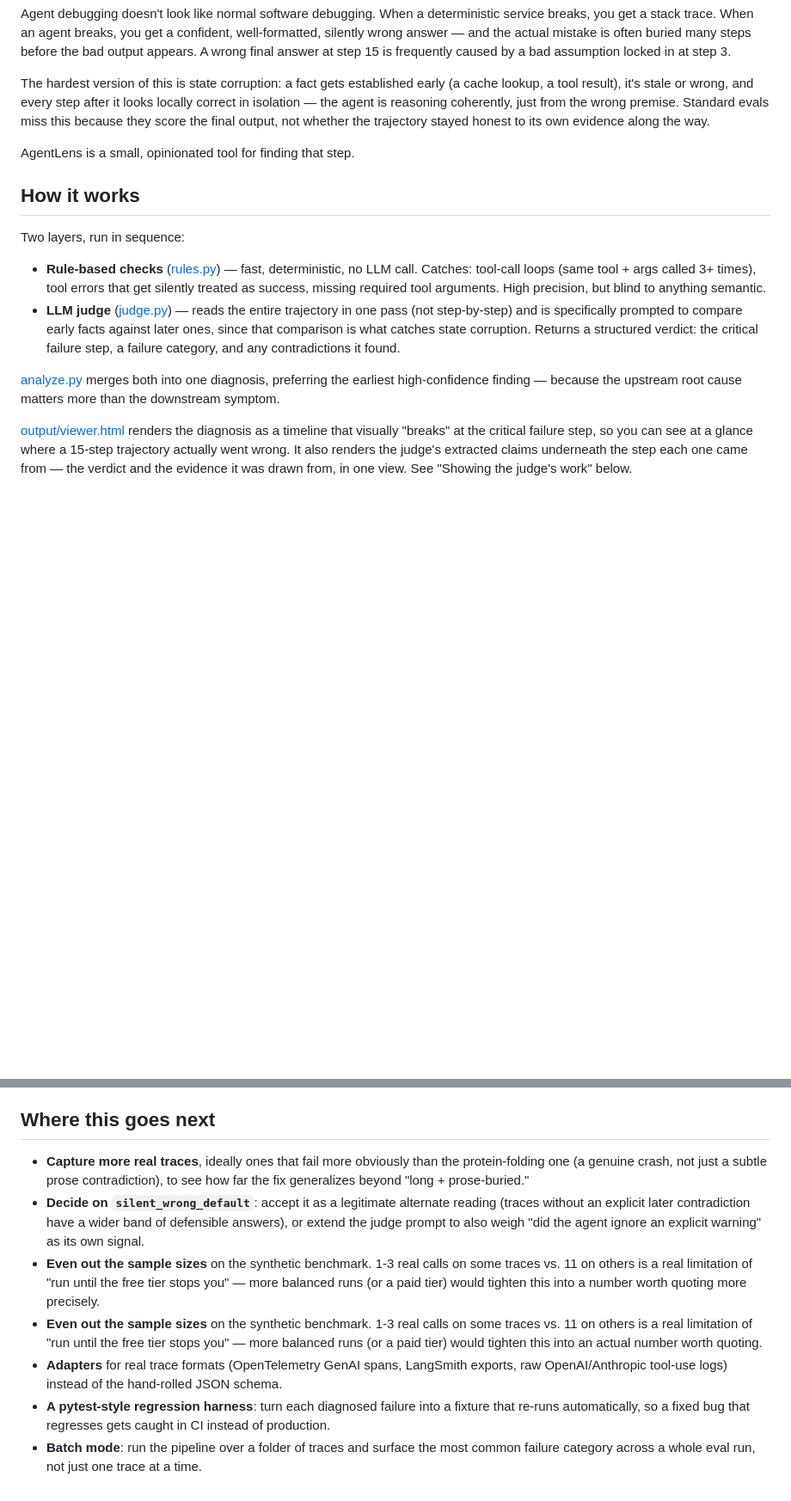
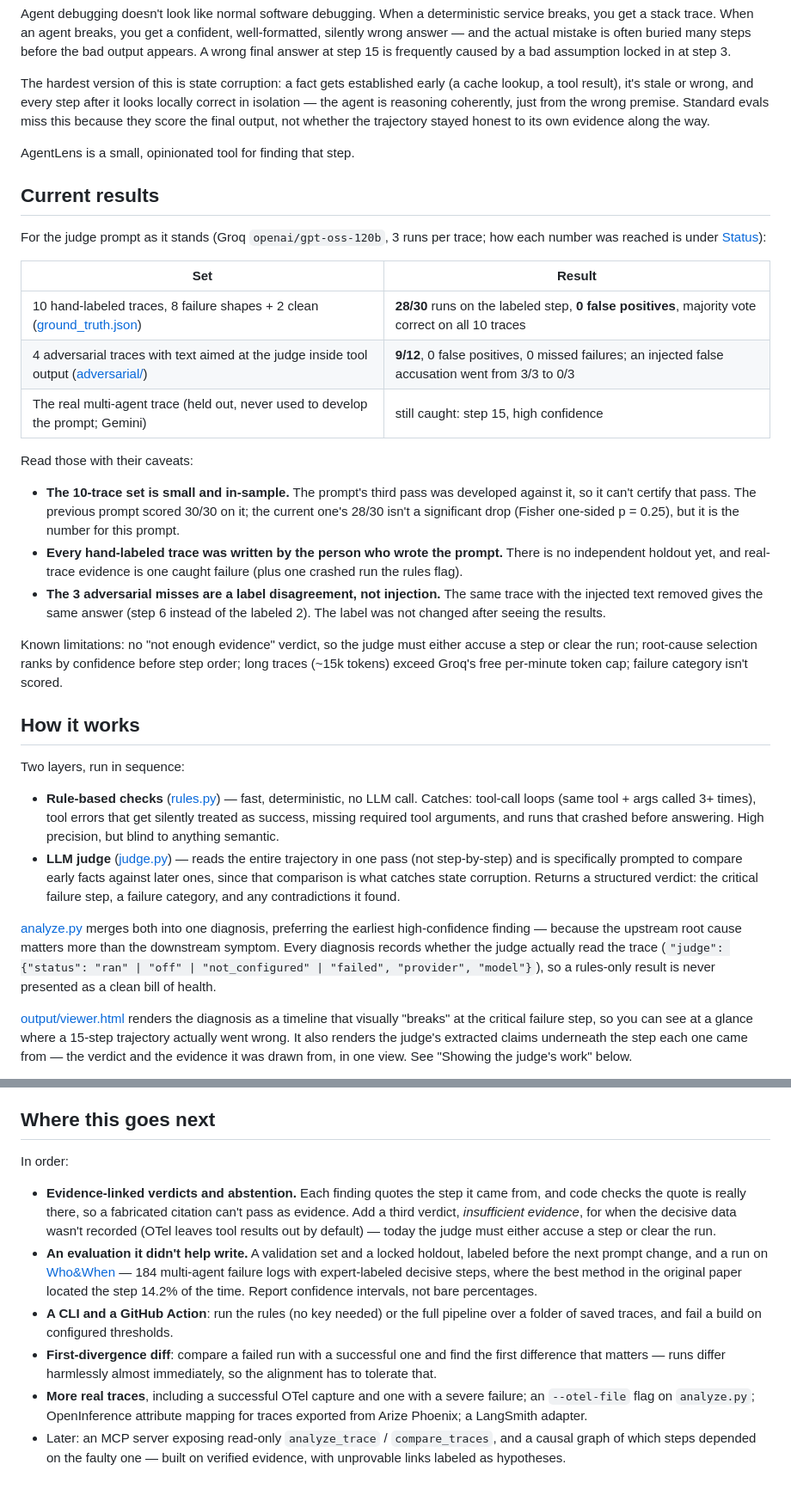
Before and after one commit to Shree-2004/agentlens, a Markdown page: README.md, 2 parts joined by grey strips. Shown at 86% size. GitHub-like rendering; blank space fills up the shorter version.

Commit message:
README: lead with the current prompt's numbers and their caveats
The README still said 30/30. That was the PASS 3 prompt; the current one
(with the injection boundary) scores 28/30 on the same set, and the
headline belongs to the prompt that's actually in judge.py.

- New "Current results" section near the top: the main set (28/30, 0 false
  positives, majority 10/10), the adversarial set (9/12, false accusation
  3/3 -> 0/3), the held-out real trace, each caveat next to its number,
  and the known limitations.
- New "Untrusted traces" section: the injection measurement and fix, the
  viewer XSS, input validation and verdict validation.
- "How it works": the run_aborted rule and the diagnosis's judge status.
- "Running it": --labels for the adversarial set, all five test files, and
  what happens with no key.
- Status is marked as history; a short entry records the 28/30 run.
- "Where this goes next" rewritten to the audited roadmap. It listed OTel
  adapters as future work (built) and repeated one bullet twice.
- test_claims_plumbing.py is 66 checks, not 18.

Co-Authored-By: Claude Opus 5.5 <noreply@anthropic.com>

```diff
--- a/README.md
+++ b/README.md
@@ -12,14 +12,32 @@ The hardest version of this is state corruption: a fact gets established early (
 
 AgentLens is a small, opinionated tool for finding that step.
 
+## Current results
+
+For the judge prompt as it stands (Groq `openai/gpt-oss-120b`, 3 runs per trace; how each number was reached is under [Status](#status)):
+
+| Set | Result |
+|---|---|
+| 10 hand-labeled traces, 8 failure shapes + 2 clean ([ground_truth.json](sample_traces/ground_truth.json)) | **28/30** runs on the labeled step, **0 false positives**, majority vote correct on all 10 traces |
+| 4 adversarial traces with text aimed at the judge inside tool output ([adversarial/](sample_traces/adversarial)) | **9/12**, 0 false positives, 0 missed failures; an injected false accusation went from 3/3 to 0/3 |
+| The real multi-agent trace (held out, never used to develop the prompt; Gemini) | still caught: step 15, high confidence |
+
+Read those with their caveats:
+
+- **The 10-trace set is small and in-sample.** The prompt's third pass was developed against it, so it can't certify that pass. The previous prompt scored 30/30 on it; the current one's 28/30 isn't a significant drop (Fisher one-sided p = 0.25), but it is the number for this prompt.
+- **Every hand-labeled trace was written by the person who wrote the prompt.** There is no independent holdout yet, and real-trace evidence is one caught failure (plus one crashed run the rules flag).
+- **The 3 adversarial misses are a label disagreement, not injection.** The same trace with the injected text removed gives the same answer (step 6 instead of the labeled 2). The label was not changed after seeing the results.
+
+Known limitations: no "not enough evidence" verdict, so the judge must either accuse a step or clear the run; root-cause selection ranks by confidence before step order; long traces (~15k tokens) exceed Groq's free per-minute token cap; failure category isn't scored.
+
 ## How it works
 
 Two layers, run in sequence:
 
-- **Rule-based checks** ([rules.py](rules.py)) — fast, deterministic, no LLM call. Catches: tool-call loops (same tool + args called 3+ times), tool errors that get silently treated as success, missing required tool arguments. High precision, but blind to anything semantic.
+- **Rule-based checks** ([rules.py](rules.py)) — fast, deterministic, no LLM call. Catches: tool-call loops (same tool + args called 3+ times), tool errors that get silently treated as success, missing required tool arguments, and runs that crashed before answering. High precision, but blind to anything semantic.
 - **LLM judge** ([judge.py](judge.py)) — reads the entire trajectory in one pass (not step-by-step) and is specifically prompted to compare early facts against later ones, since that comparison is what catches state corruption. Returns a structured verdict: the critical failure step, a failure category, and any contradictions it found.
 
-[analyze.py](analyze.py) merges both into one diagnosis, preferring the earliest high-confidence finding — because the upstream root cause matters more than the downstream symptom.
+[analyze.py](analyze.py) merges both into one diagnosis, preferring the earliest high-confidence finding — because the upstream root cause matters more than the downstream symptom. Every diagnosis records whether the judge actually read the trace (`"judge": {"status": "ran" | "off" | "not_configured" | "failed", "provider", "model"}`), so a rules-only result is never presented as a clean bill of health.
 
 [output/viewer.html](output/viewer.html) renders the diagnosis as a timeline that visually "breaks" at the critical failure step, so you can see at a glance where a 15-step trajectory actually went wrong. It also renders the judge's extracted claims underneath the step each one came from — the verdict and the evidence it was drawn from, in one view. See "Showing the judge's work" below.
 
@@ -345,10 +389,11 @@ This is one success on one real trace, not proof the fix generalizes — the obv
 
 ## Where this goes next
 
-- **Capture more real traces**, ideally ones that fail more obviously than the protein-folding one (a genuine crash, not just a subtle prose contradiction), to see how far the fix generalizes beyond "long + prose-buried."
-- **Decide on `silent_wrong_default`**: accept it as a legitimate alternate reading (traces without an explicit later contradiction have a wider band of defensible answers), or extend the judge prompt to also weigh "did the agent ignore an explicit warning" as its own signal.
-- **Even out the sample sizes** on the synthetic benchmark. 1-3 real calls on some traces vs. 11 on others is a real limitation of "run until the free tier stops you" — more balanced runs (or a paid tier) would tighten this into a number worth quoting more precisely.
-- **Even out the sample sizes** on the synthetic benchmark. 1-3 real calls on some traces vs. 11 on others is a real limitation of "run until the free tier stops you" — more balanced runs (or a paid tier) would tighten this into an actual number worth quoting.
-- **Adapters** for real trace formats (OpenTelemetry GenAI spans, LangSmith exports, raw OpenAI/Anthropic tool-use logs) instead of the hand-rolled JSON schema.
-- **A pytest-style regression harness**: turn each diagnosed failure into a fixture that re-runs automatically, so a fixed bug that regresses gets caught in CI instead of production.
-- **Batch mode**: run the pipeline over a folder of traces and surface the most common failure category across a whole eval run, not just one trace at a time.
+In order:
+
+- **Evidence-linked verdicts and abstention.** Each finding quotes the step it came from, and code checks the quote is really there, so a fabricated citation can't pass as evidence. Add a third verdict, *insufficient evidence*, for when the decisive data wasn't recorded (OTel leaves tool results out by default) — today the judge must either accuse a step or clear the run.
+- **An evaluation it didn't help write.** A validation set and a locked holdout, labeled before the next prompt change, and a run on [Who&When](https://github.com/ag2ai/Agents_Failure_Attribution) — 184 multi-agent failure logs with expert-labeled decisive steps, where the best method in the original paper located the step 14.2% of the time. Report confidence intervals, not bare percentages.
+- **A CLI and a GitHub Action**: run the rules (no key needed) or the full pipeline over a folder of saved traces, and fail a build on configured thresholds.
+- **First-divergence diff**: compare a failed run with a successful one and find the first difference that matters — runs differ harmlessly almost immediately, so the alignment has to tolerate that.
+- **More real traces**, including a successful OTel capture and one with a severe failure; an `--otel-file` flag on `analyze.py`; OpenInference attribute mapping for traces exported from Arize Phoenix; a LangSmith adapter.
+- Later: an MCP server exposing read-only `analyze_trace` / `compare_traces`, and a causal graph of which steps depended on the faulty one — built on verified evidence, with unprovable links labeled as hypotheses.
```
Also changed, not shown: other parts of README.md (+28 -2 lines).
